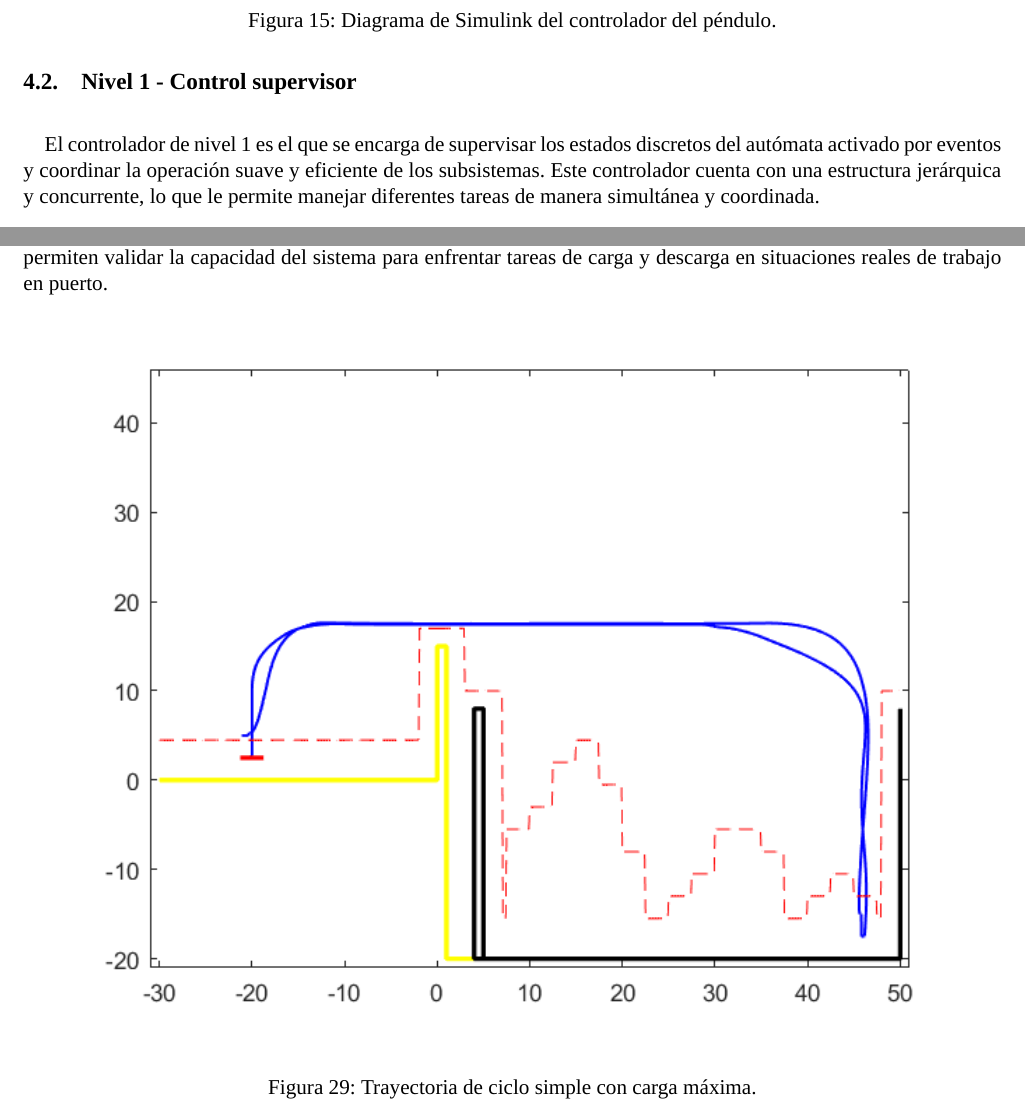
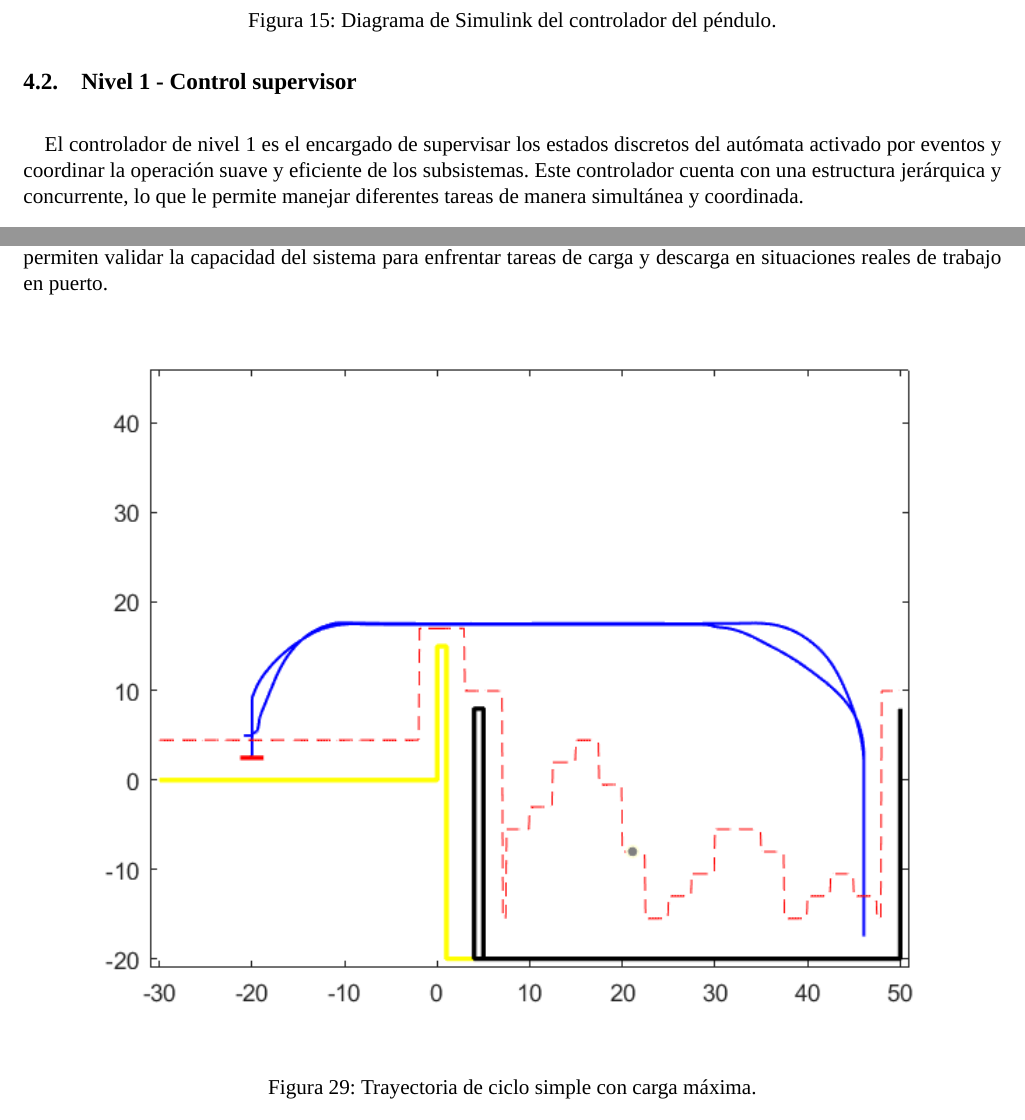
Before and after one commit to lucastrubiano/INFORME_AyCD, a LaTeX document (informe.tex): two parts of pages 23 and 31 of 57, joined at a grey line, cut so that both start at the same text. Compiled offline with XeLaTeX; a missing font is replaced by an installed copy or a similar font.

Commit message:
nueva simulacion

```diff
--- a/informe.tex
+++ b/informe.tex
@@ -835,7 +835,7 @@ Donde $e_\theta(t)$ es el error entre la consigna y el ángulo real de la carga.
 
 \subsection{Nivel 1 - Control supervisor}
 
-El controlador de nivel 1 es el que se encarga de supervisar los estados discretos del autómata activado por eventos y coordinar la operación suave y eficiente de los subsistemas. Este controlador cuenta con una estructura jerárquica y concurrente, lo que le permite manejar diferentes tareas de manera simultánea y coordinada.
+El controlador de nivel 1 es el encargado de supervisar los estados discretos del autómata activado por eventos y coordinar la operación suave y eficiente de los subsistemas. Este controlador cuenta con una estructura jerárquica y concurrente, lo que le permite manejar diferentes tareas de manera simultánea y coordinada.
 
 El autómata de nivel 1 se encarga de diseñar los ciclos de operación, generar trayectorias, calcular velocidades y manejar los comandos del usuario, entre otras funciones. Una de sus tareas más importantes es enviar las consignas de velocidad a los subsistemas de carro e izaje en función del estado y posición de la carga, siguiendo una trayectoria previamente generada y actualizándola durante el movimiento.
 
@@ -1011,7 +1011,7 @@ En la figura \ref{fig:ciclo_simple_maxima_carga_trayectoria} se presenta el resu
 
 \begin{figure}[!h]
 	\centering
-	\includegraphics[width=1\textwidth]{images/ciclo_simple_maxima_carga/trayectoria_completa_xl.png}
+	\includegraphics[width=1\textwidth]{images/ciclo_simple_maxima_carga/trayectoria_completa_xtd.png}
 	\caption{Trayectoria de ciclo simple con carga máxima.}
 	\label{fig:ciclo_simple_maxima_carga_trayectoria}
 \end{figure}
```
Also changed, not shown: images/ciclo_doble_carga_media/trayectoria_completa_xtd - copia.png (added), images/ciclo_doble_carga_media/velocidad_izaje - copia.png (added), informe.pdf, informe.tex (4 more changed lines).
